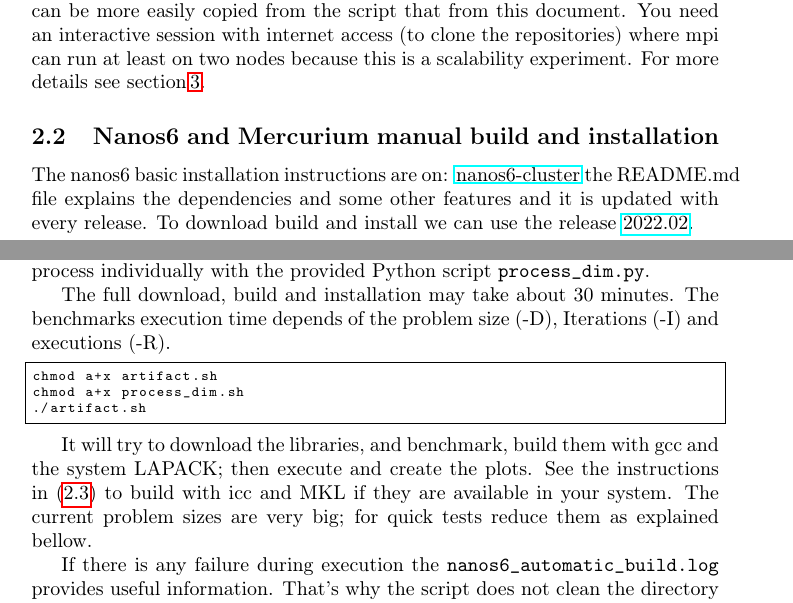
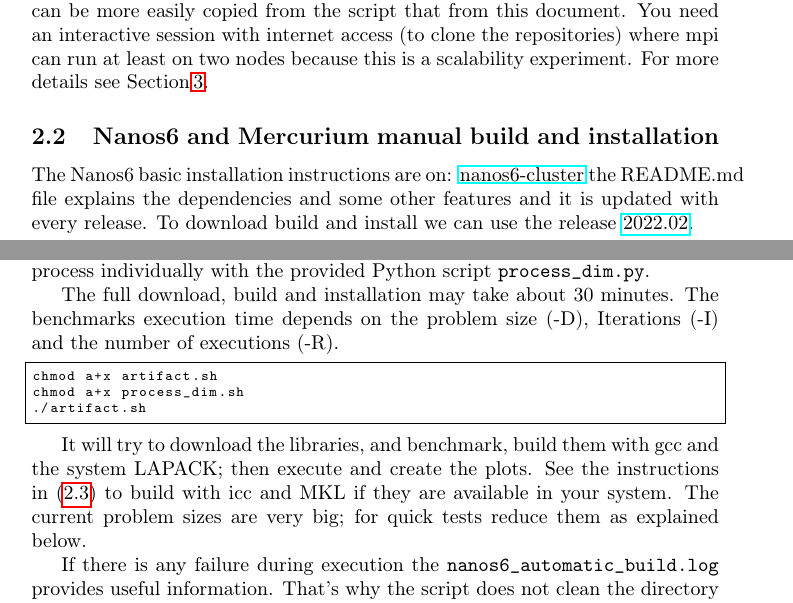
Before and after one commit to Ergus/PaperOmpSs-ClustersArtifact, a LaTeX document (Overview.tex): two parts of pages 3 and 6 of 7, joined at a grey line, cut so that both start at the same text. Compiled offline with pdfLaTeX.

Commit message:
Some edits

```diff
--- a/Overview.tex
+++ b/Overview.tex
@@ -152,11 +152,11 @@ The commands can be more easily copied from the script that from this
 document.  You need an interactive session with internet access (to
 clone the repositories) where mpi can run at least on two nodes
 because this is a scalability experiment.  For more details see
-section\,\ref{SBS}.
+Section\,\ref{SBS}.
 
 \subsection{Nanos6 and Mercurium manual build and installation}\label{manuallib}
 
-The nanos6 basic installation instructions are on:
+The Nanos6 basic installation instructions are on:
 \href{https://github.com/bsc-pm/nanos6-cluster}{nanos6-cluster} the
 README.md file explains the dependencies and some other features and
 it is updated with every release. To download build and install we can
@@ -370,8 +370,8 @@ can process individually with the provided Python script
 \code{process\_dim.py}.
 
 The full download, build and installation may take about 30
-minutes. The benchmarks execution time depends of the problem size
-(-D), Iterations (-I) and executions (-R).
+minutes. The benchmarks execution time depends on the problem size
+(-D), Iterations (-I) and the number of executions (-R).
 
 \begin{lstlisting}
 chmod a+x artifact.sh
@@ -383,7 +383,7 @@ It will try to download the libraries, and benchmark, build them with
 gcc and the system LAPACK; then execute and create the plots. See the
 instructions in (\ref{manualbench}) to build with icc and MKL if they
 are available in your system. The current problem sizes are very big;
-for quick tests reduce them as explained bellow.
+for quick tests reduce them as explained below.
 
 If there is any failure during execution the
 \code{nanos6\_automatic\_build.log} provides useful
```
Also changed, not shown: Overview.tex (12 more changed lines).
